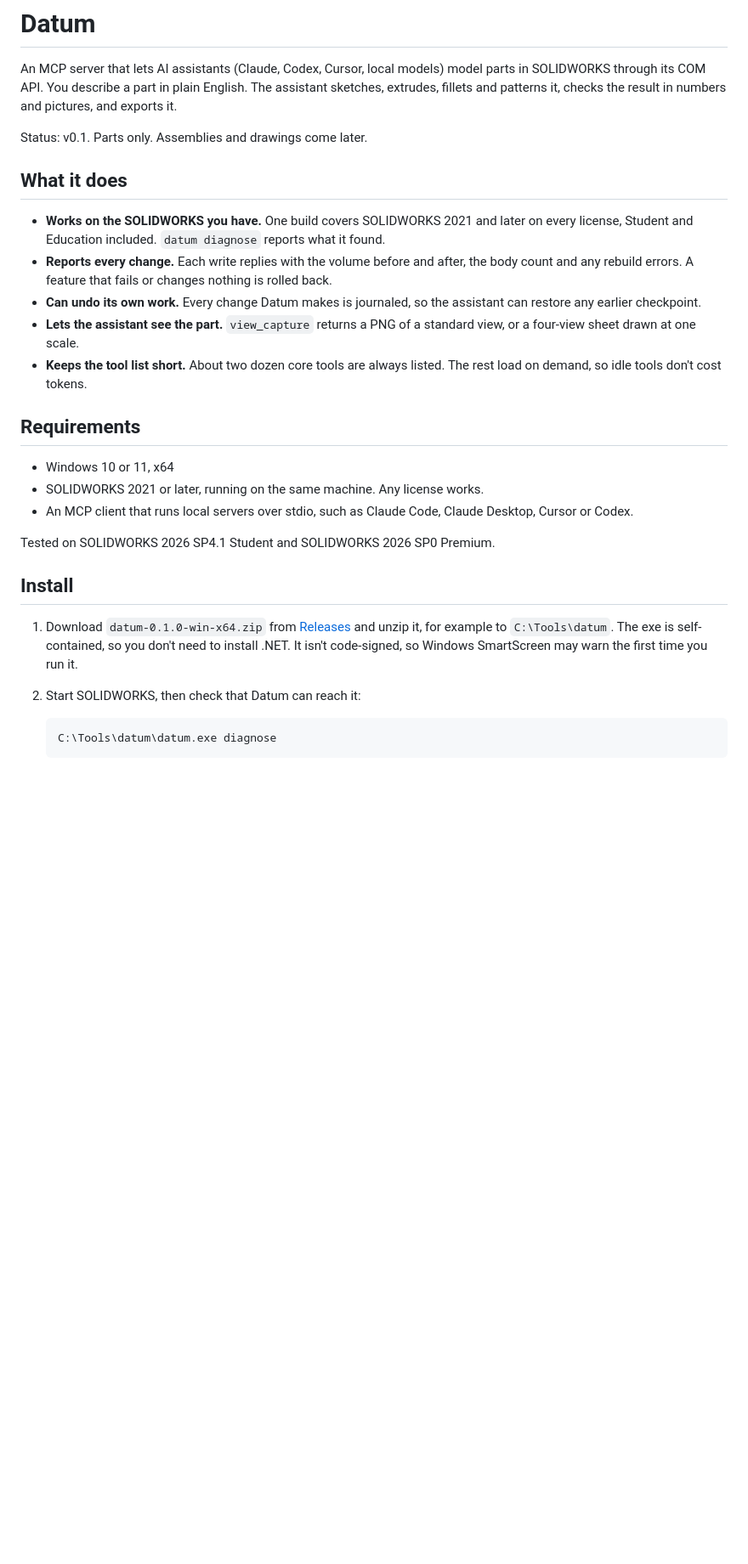
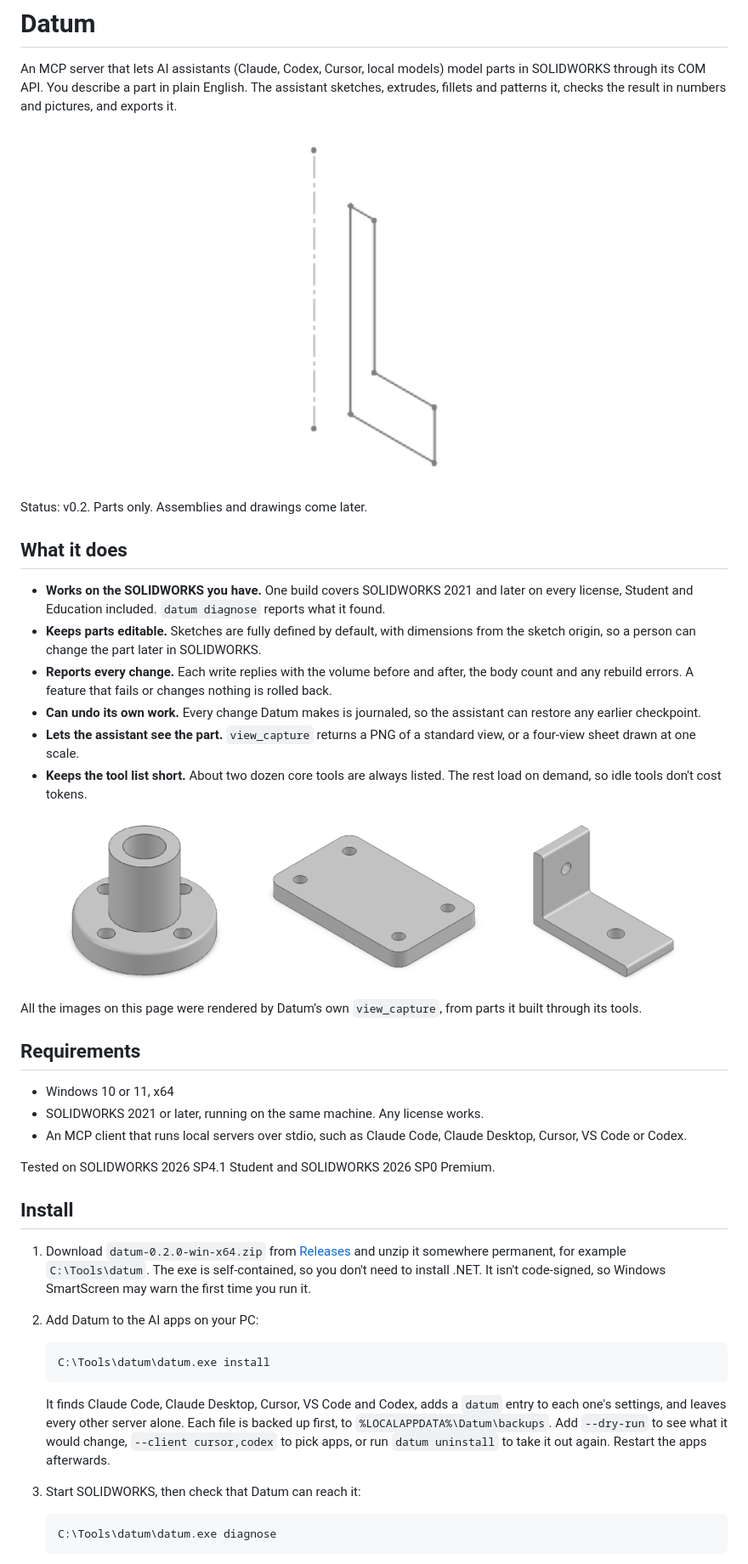
Before and after one commit to emodarklord/datum-mcp, a Markdown page: README.md, the part around one of its changes. Shown at 85% size. Drawn GitHub-style; pictures changed too: docs/images/bracket.png (added), docs/images/bushing-build.gif (added), docs/images/bushing.png (added); blank space fills up the shorter version.

````diff
--- a/README.md
+++ b/README.md
@@ -2,28 +2,46 @@
 
 An MCP server that lets AI assistants (Claude, Codex, Cursor, local models) model parts in SOLIDWORKS through its COM API. You describe a part in plain English. The assistant sketches, extrudes, fillets and patterns it, checks the result in numbers and pictures, and exports it.
 
-Status: v0.1. Parts only. Assemblies and drawings come later.
+<p align="center"><img src="docs/images/bushing-build.gif" alt="A flanged bushing built step by step through Datum: profile sketch, revolve, one hole, a circular pattern, then fillets" width="560"></p>
+
+Status: v0.2. Parts only. Assemblies and drawings come later.
 
 ## What it does
 
 - **Works on the SOLIDWORKS you have.** One build covers SOLIDWORKS 2021 and later on every license, Student and Education included. `datum diagnose` reports what it found.
+- **Keeps parts editable.** Sketches are fully defined by default, with dimensions from the sketch origin, so a person can change the part later in SOLIDWORKS.
 - **Reports every change.** Each write replies with the volume before and after, the body count and any rebuild errors. A feature that fails or changes nothing is rolled back.
 - **Can undo its own work.** Every change Datum makes is journaled, so the assistant can restore any earlier checkpoint.
 - **Lets the assistant see the part.** `view_capture` returns a PNG of a standard view, or a four-view sheet drawn at one scale.
 - **Keeps the tool list short.** About two dozen core tools are always listed. The rest load on demand, so idle tools don't cost tokens.
 
+<p align="center">
+  <img src="docs/images/bushing.png" alt="Flanged bushing with a through bore, four flange holes and rounded flange edges" width="32%">
+  <img src="docs/images/plate.png" alt="Plate with four holes and rounded corners" width="32%">
+  <img src="docs/images/bracket.png" alt="L bracket with a hole in each leg and rounded edges" width="32%">
+</p>
+
+All the images on this page were rendered by Datum's own `view_capture`, from parts it built through its tools.
+
 ## Requirements
 
 - Windows 10 or 11, x64
 - SOLIDWORKS 2021 or later, running on the same machine. Any license works.
-- An MCP client that runs local servers over stdio, such as Claude Code, Claude Desktop, Cursor or Codex.
+- An MCP client that runs local servers over stdio, such as Claude Code, Claude Desktop, Cursor, VS Code or Codex.
 
 Tested on SOLIDWORKS 2026 SP4.1 Student and SOLIDWORKS 2026 SP0 Premium.
 
 ## Install
 
-1. Download `datum-0.1.0-win-x64.zip` from [Releases](https://github.com/emodarklord/datum-solidworks-mcp/releases) and unzip it, for example to `C:\Tools\datum`. The exe is self-contained, so you don't need to install .NET. It isn't code-signed, so Windows SmartScreen may warn the first time you run it.
-2. Start SOLIDWORKS, then check that Datum can reach it:
+1. Download `datum-0.2.0-win-x64.zip` from [Releases](https://github.com/emodarklord/datum-solidworks-mcp/releases) and unzip it somewhere permanent, for example `C:\Tools\datum`. The exe is self-contained, so you don't need to install .NET. It isn't code-signed, so Windows SmartScreen may warn the first time you run it.
+2. Add Datum to the AI apps on your PC:
+
+   ```
+   C:\Tools\datum\datum.exe install
+   ```
+
+   It finds Claude Code, Claude Desktop, Cursor, VS Code and Codex, adds a `datum` entry to each one's settings, and leaves every other server alone. Each file is backed up first, to `%LOCALAPPDATA%\Datum\backups`. Add `--dry-run` to see what it would change, `--client cursor,codex` to pick apps, or run `datum uninstall` to take it out again. Restart the apps afterwards.
+3. Start SOLIDWORKS, then check that Datum can reach it:
 
    ```
    C:\Tools\datum\datum.exe diagnose
````
Also changed, not shown: other parts of README.md (+23 -14 lines), docs/images/bushing-sheet.png (added), 14 other files.
